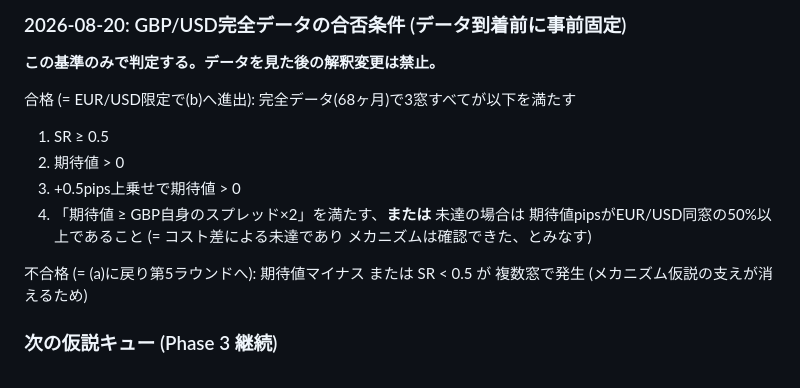
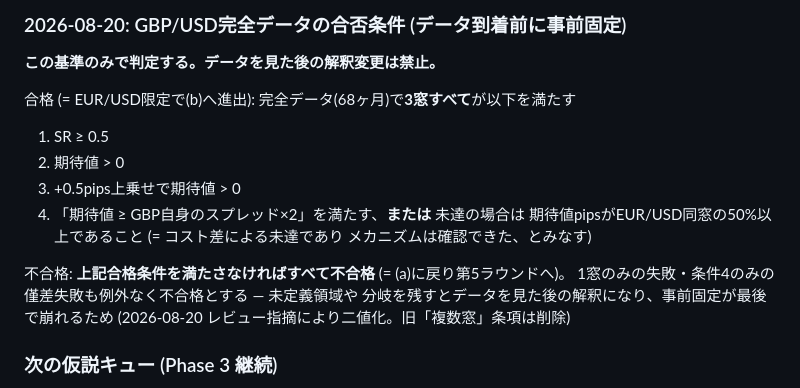
Before and after one commit to khosokai/fx-trading, a Markdown page: docs/research.md, the part around the change. Drawn GitHub-style.

Commit message:
GBP合否条件の二値化: 未定義領域 (1窓のみ失敗) を塞ぐ
レビュー指摘: 旧定義では「1窓のみ失敗」(例: 1窓のみSR 0.45) が合格でも
不合格でもない宙吊りになり、暫定データでは窓180/60の期待値1.43pが
EUR/USD同窓の50% (1.50p) にわずかに届かず、このシナリオは現実的だった。

不合格を「合格条件の否定」として定義し直し (旧「複数窓」条項は削除)、
異なる窓で異なる条件が破れるケースの曖昧さも同時に解消。

Co-Authored-By: Claude Fable 5 <noreply@anthropic.com>

```diff
--- a/docs/research.md
+++ b/docs/research.md
@@ -215,7 +215,7 @@ OOS取引数はいずれも300〜570件で、SRがノイズ (100件未満) で
 
 **この基準のみで判定する。データを見た後の解釈変更は禁止。**
 
-合格 (= EUR/USD限定で(b)へ進出): 完全データ(68ヶ月)で3窓すべてが以下を満たす
+合格 (= EUR/USD限定で(b)へ進出): 完全データ(68ヶ月)で**3窓すべて**が以下を満たす
 1. SR ≥ 0.5
 2. 期待値 > 0
 3. +0.5pips上乗せで期待値 > 0
@@ -223,8 +223,10 @@ OOS取引数はいずれも300〜570件で、SRがノイズ (100件未満) で
    期待値pipsがEUR/USD同窓の50%以上であること (= コスト差による未達であり
    メカニズムは確認できた、とみなす)
 
-不合格 (= (a)に戻り第5ラウンドへ): 期待値マイナス または SR < 0.5 が
-複数窓で発生 (メカニズム仮説の支えが消えるため)
+不合格: **上記合格条件を満たさなければすべて不合格** (= (a)に戻り第5ラウンドへ)。
+1窓のみの失敗・条件4のみの僅差失敗も例外なく不合格とする — 未定義領域や
+分岐を残すとデータを見た後の解釈になり、事前固定が最後で崩れるため
+(2026-08-20 レビュー指摘により二値化。旧「複数窓」条項は削除)
 
 ### 次の仮説キュー (Phase 3 継続)
 
```
